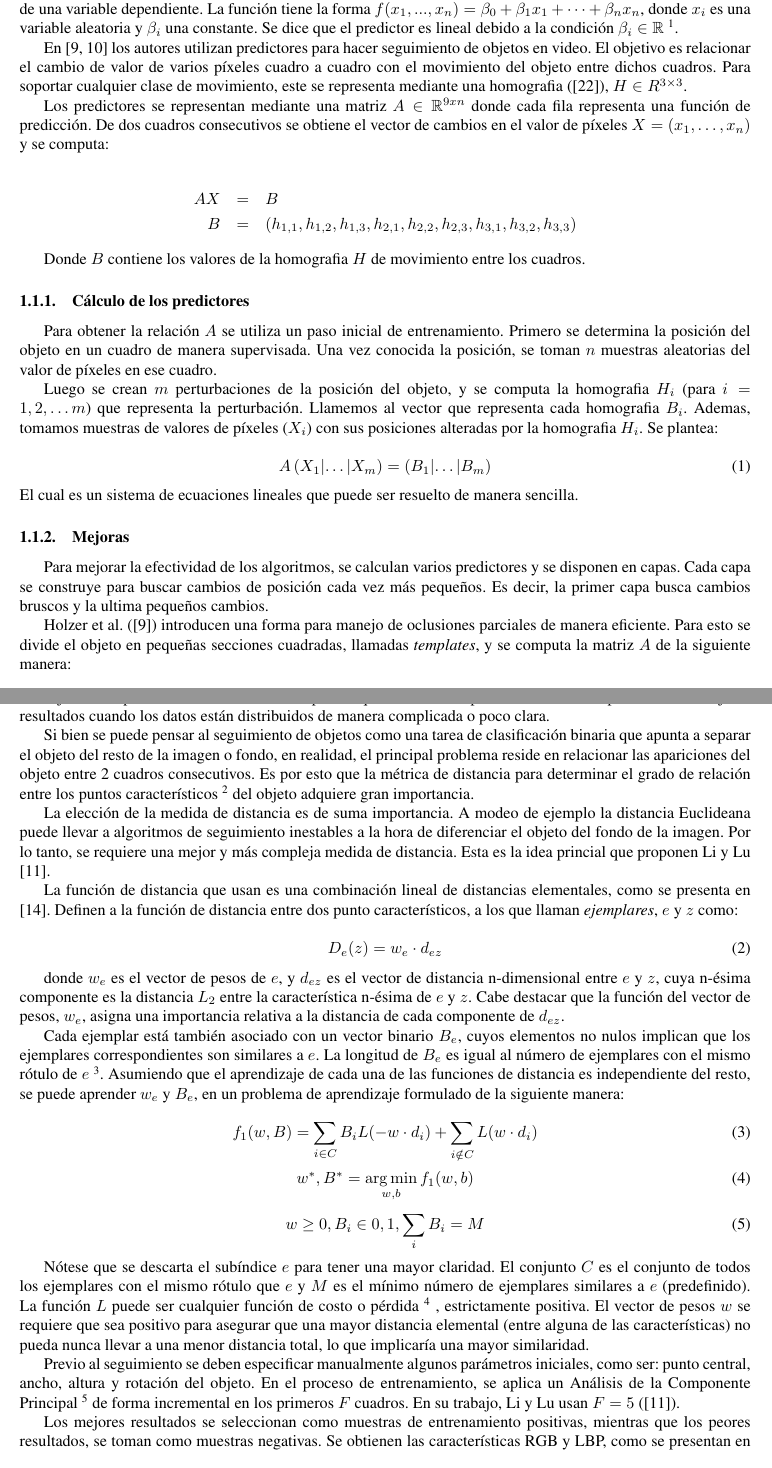
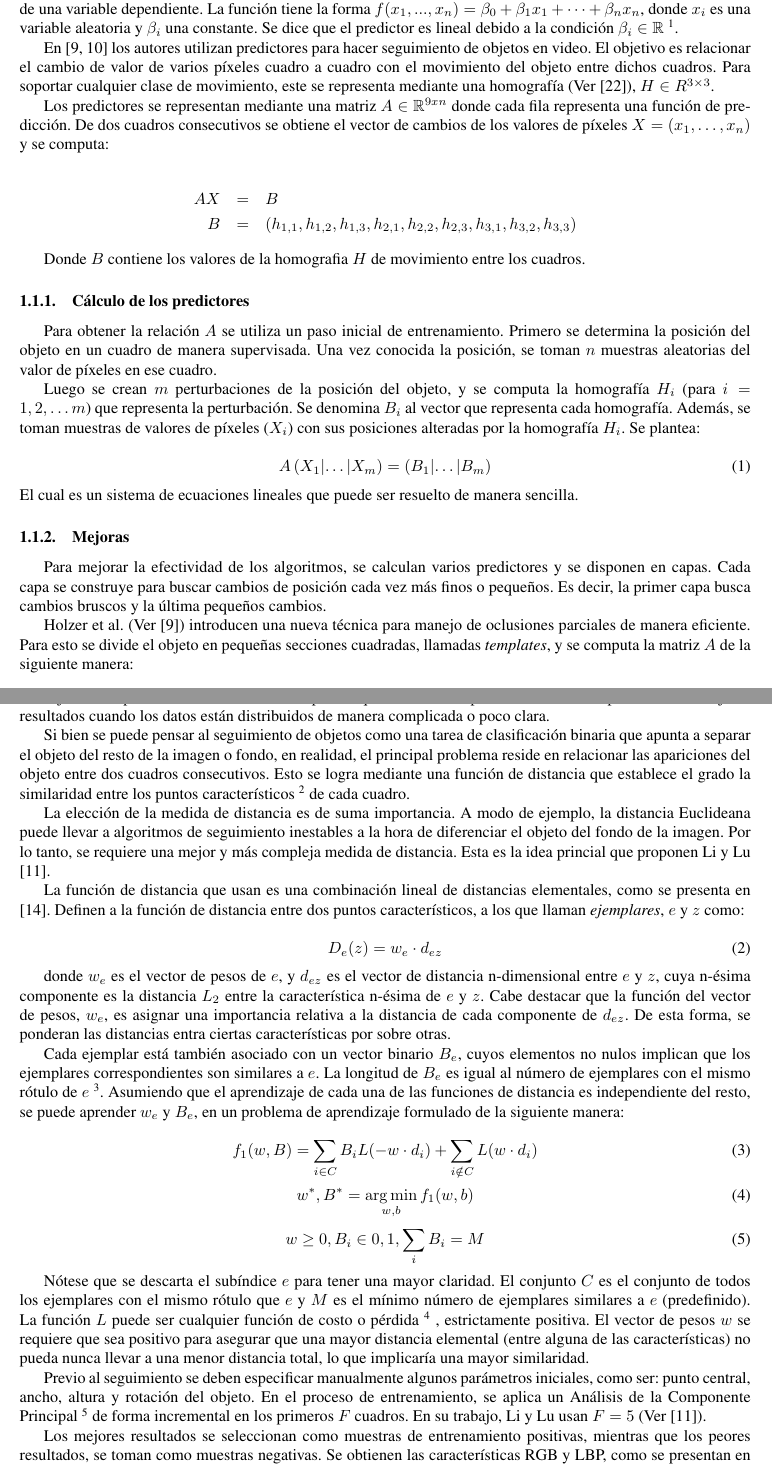
Before and after one commit to champo/proyecto-final, a LaTeX document (doc/state-of-the-art.tex): two parts of pages 2 and 3 of 16, joined at a grey line, cut so that both start at the same text. Compiled offline with pdfLaTeX.

Commit message:
Up to page 6, revisited.

```diff
--- a/doc/state-of-the-art.tex
+++ b/doc/state-of-the-art.tex
@@ -176,12 +176,12 @@ En \cite{alp, original-linear-predictors} los autores utilizan predictores para
 hacer seguimiento de objetos en video.  El objetivo es relacionar el cambio de
 valor de varios píxeles cuadro a cuadro con el movimiento del objeto entre
 dichos cuadros.  Para soportar cualquier clase de movimiento, este se
-representa mediante una homografia (\cite{homography-estimation}), $H \in
+representa mediante una homografía (Ver \cite{homography-estimation}), $H \in
 R^{3\times3}$.
 
 Los predictores se representan mediante una matriz $A \in \mathbb{R}^{9xn}$
 donde cada fila representa una función de predicción.  De dos cuadros
-consecutivos se obtiene el vector de cambios en el valor de píxeles $X = (x_1,
+consecutivos se obtiene el vector de cambios de los valores de píxeles $X = (x_1,
 \dots, x_n)$ y se computa:
 
 \begin{eqnarray*}
@@ -200,10 +200,10 @@ Una vez conocida la posición, se toman $n$ muestras aleatorias del valor de
 píxeles en ese cuadro.
 
 Luego se crean $m$ perturbaciones de la posición del objeto, y se computa la
-homografia $H_i$ (para $i = 1, 2, \dots m$) que representa la perturbación.
-Llamemos al vector que representa cada homografia $B_i$. Ademas, tomamos
+homografía $H_i$ (para $i = 1, 2, \dots m$) que representa la perturbación.
+Se denomina $B_i$ al vector que representa cada homografía. Además, se toman
 muestras de valores de píxeles ($X_i$) con sus posiciones alteradas por la
-homografia $H_i$. Se plantea:
+homografía $H_i$. Se plantea:
 
 \begin{equation}
     A \left( X_1 \lvert \dots \lvert X_m \right) = \left( B_1 \lvert \dots \lvert B_m \right)
@@ -213,10 +213,10 @@ El cual es un sistema de ecuaciones lineales que puede ser resuelto de manera se
 \subsubsection{Mejoras}
 
 Para mejorar la efectividad de los algoritmos, se calculan varios predictores y se disponen en capas.
-Cada capa se construye para buscar cambios de posición cada vez más pequeños.
-Es decir, la primer capa busca cambios bruscos y la ultima pequeños cambios.
+Cada capa se construye para buscar cambios de posición cada vez más finos o pequeños.
+Es decir, la primer capa busca cambios bruscos y la última pequeños cambios.
 
-\citeauthor*{alp} (\cite{alp}) introducen una forma para manejo de oclusiones
+\citeauthor*{alp} (Ver \cite{alp}) introducen una nueva técnica para manejo de oclusiones
 parciales de manera eficiente. Para esto se divide el objeto en pequeñas
 secciones cuadradas, llamadas \textit{templates}, y se computa la matriz $A$ de
 la siguiente manera:
@@ -250,25 +250,24 @@ complicada o poco clara.
 
 Si bien se puede pensar al seguimiento de objetos como una tarea de clasificación binaria
 que apunta a separar el objeto del resto de la imagen o fondo, en realidad, el principal
-problema reside en relacionar las apariciones del objeto entre 2 cuadros
-consecutivos. Es por esto que la métrica de distancia para determinar el grado
-de relación entre los puntos característicos \footnote{Los puntos
+problema reside en relacionar las apariciones del objeto entre dos cuadros
+consecutivos. Esto se logra mediante una función de distancia que
+establece el grado la similaridad entre los puntos característicos \footnote{Los puntos
   característicos son puntos que se diferencian del resto por poseer o mostrar
 ciertas características específicas y representativas. En el caso del
 seguimiento de objetos, son los puntos que mejor representan las
 características del objeto, y que tienen mayor resistencia a variar con los
-diferentes cambios de escala, rotación, iluminación, etc...} del objeto
-adquiere gran importancia.
+diferentes cambios de escala, rotación, iluminación, etc...} de cada cuadro.
 
-La elección de la medida de distancia es de suma importancia. A modeo de
-ejemplo la distancia Euclideana puede llevar a algoritmos de seguimiento
+La elección de la medida de distancia es de suma importancia. A modo de
+ejemplo, la distancia Euclideana puede llevar a algoritmos de seguimiento
 inestables a la hora de diferenciar el objeto del fondo de la imagen. Por lo
 tanto, se requiere una mejor y más compleja medida de distancia. Esta es la
 idea princial que proponen Li y Lu \cite{local-learning}.
 
 La función de distancia que usan es una combinación lineal de distancias
 elementales, como se presenta en \cite{malisiewicz-cvpr08}. Definen a la
-función de distancia entre dos punto característicos, a los que llaman
+función de distancia entre dos puntos característicos, a los que llaman
 \textit{ejemplares}, $e$ y $z$ como:
 
 \begin{equation}
@@ -279,8 +278,9 @@ función de distancia entre dos punto característicos, a los que llaman
 donde $w_{e}$ es el vector de pesos de $e$, y $d_{ez}$ es el vector de
 distancia n-dimensional entre $e$ y $z$, cuya n-ésima componente es la
 distancia $L_{2}$ entre la característica n-ésima de $e$ y $z$. Cabe destacar
-que la función del vector de pesos, $w_{e}$, asigna una importancia relativa a
-la distancia de cada componente de $d_{ez}$.
+que la función del vector de pesos, $w_{e}$, es asignar una importancia relativa a
+la distancia de cada componente de $d_{ez}$. De esta forma, se ponderan las distancias
+entra ciertas características por sobre otras.
 
 Cada ejemplar está también asociado con un vector binario $B_{e}$, cuyos elementos
 no nulos implican que los ejemplares correspondientes son similares a $e$. La
@@ -322,7 +322,7 @@ Sirve para hallar las causas de la variabilidad de los datos y ordenarlas por im
 Técnicamente, busca la proyección según la cual los datos queden mejor representados en términos de cuadrados mínimos. Involucra el cálculo de la descomposición en
 autovalores de la matriz de covarianza, normalmente tras centrar los datos en la media de cada atributo.}
 de forma incremental en los primeros $F$ cuadros. En su trabajo, Li y Lu usan
-$F = 5$ (\cite{local-learning}).
+$F = 5$ (Ver \cite{local-learning}).
 
 Los mejores resultados se seleccionan como muestras de entrenamiento positivas, mientras que
 los peores resultados, se toman como muestras negativas. Se obtienen las características
```
Also changed, not shown: doc/state-of-the-art.tex (20 more changed lines).
